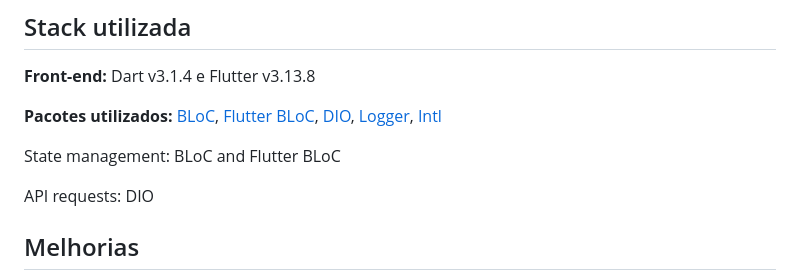
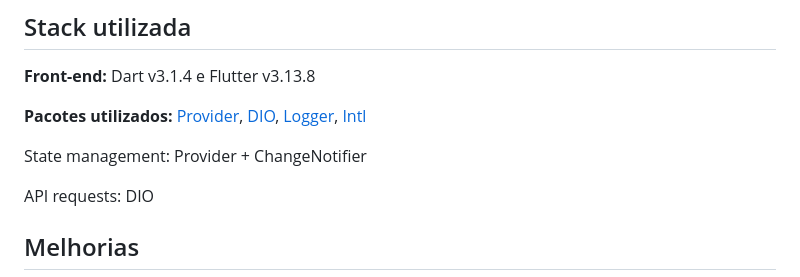
Before and after one commit to fonsecguilherme/nobuzz_app, a Markdown page: README.md, the part around the change. GitHub-like rendering.

```diff
--- a/README.md
+++ b/README.md
@@ -11,9 +11,9 @@ PT/BR 🇧🇷
 
 **Front-end:** Dart v3.1.4 e Flutter v3.13.8
 
-**Pacotes utilizados:** [BLoC](https://pub.dev/packages/bloc), [Flutter BLoC](https://pub.dev/packages/flutter_bloc), [DIO](https://pub.dev/packages/dio), [Logger](https://pub.dev/packages/logger), [Intl](https://pub.dev/packages/intl)
+**Pacotes utilizados:** [Provider](https://pub.dev/packages/provider), [DIO](https://pub.dev/packages/dio), [Logger](https://pub.dev/packages/logger), [Intl](https://pub.dev/packages/intl)
 
-State management: BLoC and Flutter BLoC
+State management: Provider + ChangeNotifier
 
 API requests: DIO
 
```
